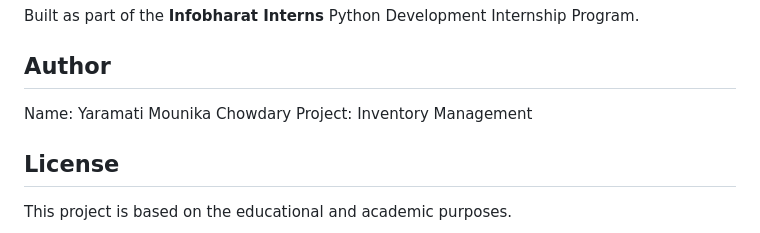
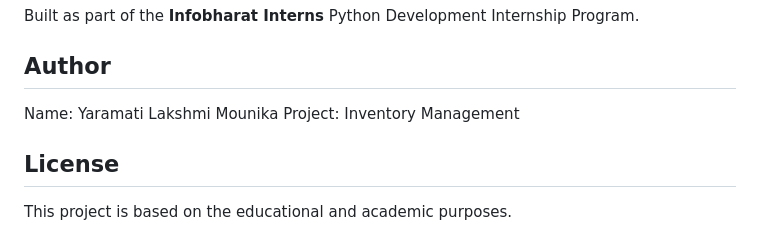
Before and after one commit to mounikachowdary-44/Inventory-Management, a Markdown page: README.md, the part around the change. GitHub-like rendering.

```diff
--- a/README.md
+++ b/README.md
@@ -150,7 +150,7 @@ Built as part of the **Infobharat Interns** Python Development Internship
 Program.
 
 ## Author
-Name: Yaramati Mounika Chowdary
+Name: Yaramati Lakshmi Mounika
 Project: Inventory Management
 
 ## License
```
